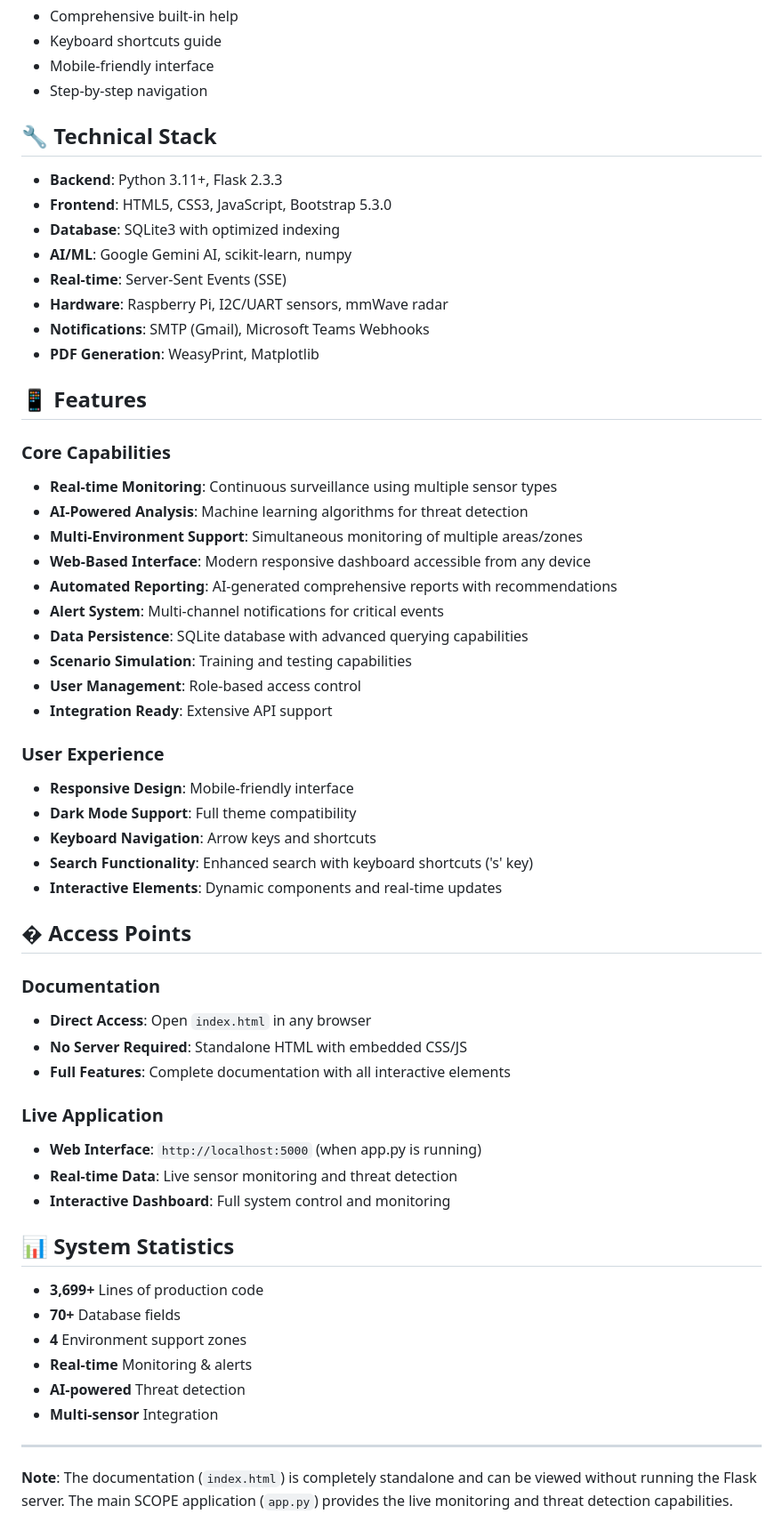
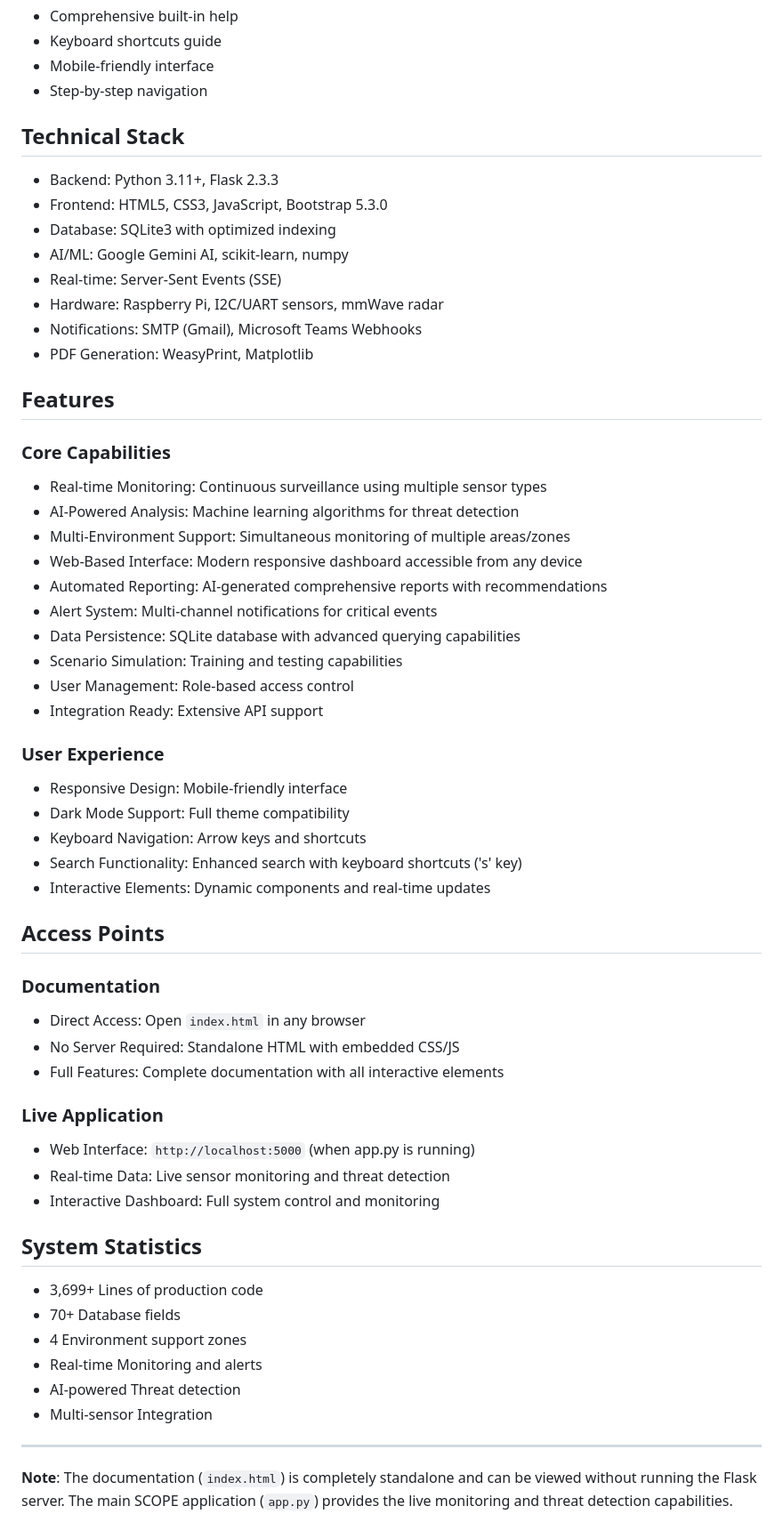
Before and after one commit to SarveshwarSenthilKumar/SCOPE, a Markdown page: README.md, the part around one of its changes. Shown at 89% size. GitHub-like rendering.

Commit message:
Updated README to remove emojis

```diff
--- a/README.md
+++ b/README.md
@@ -89,58 +89,58 @@ The comprehensive documentation includes:
 - Mobile-friendly interface
 - Step-by-step navigation
 
-## 🔧 Technical Stack
+## Technical Stack
 
-- **Backend**: Python 3.11+, Flask 2.3.3
-- **Frontend**: HTML5, CSS3, JavaScript, Bootstrap 5.3.0
-- **Database**: SQLite3 with optimized indexing
-- **AI/ML**: Google Gemini AI, scikit-learn, numpy
-- **Real-time**: Server-Sent Events (SSE)
-- **Hardware**: Raspberry Pi, I2C/UART sensors, mmWave radar
-- **Notifications**: SMTP (Gmail), Microsoft Teams Webhooks
-- **PDF Generation**: WeasyPrint, Matplotlib
+- Backend: Python 3.11+, Flask 2.3.3
+- Frontend: HTML5, CSS3, JavaScript, Bootstrap 5.3.0
+- Database: SQLite3 with optimized indexing
+- AI/ML: Google Gemini AI, scikit-learn, numpy
+- Real-time: Server-Sent Events (SSE)
+- Hardware: Raspberry Pi, I2C/UART sensors, mmWave radar
+- Notifications: SMTP (Gmail), Microsoft Teams Webhooks
+- PDF Generation: WeasyPrint, Matplotlib
 
-## 📱 Features
+## Features
 
 ### Core Capabilities
-- **Real-time Monitoring**: Continuous surveillance using multiple sensor types
-- **AI-Powered Analysis**: Machine learning algorithms for threat detection
-- **Multi-Environment Support**: Simultaneous monitoring of multiple areas/zones
-- **Web-Based Interface**: Modern responsive dashboard accessible from any device
-- **Automated Reporting**: AI-generated comprehensive reports with recommendations
-- **Alert System**: Multi-channel notifications for critical events
-- **Data Persistence**: SQLite database with advanced querying capabilities
-- **Scenario Simulation**: Training and testing capabilities
-- **User Management**: Role-based access control
-- **Integration Ready**: Extensive API support
+- Real-time Monitoring: Continuous surveillance using multiple sensor types
+- AI-Powered Analysis: Machine learning algorithms for threat detection
+- Multi-Environment Support: Simultaneous monitoring of multiple areas/zones
+- Web-Based Interface: Modern responsive dashboard accessible from any device
+- Automated Reporting: AI-generated comprehensive reports with recommendations
+- Alert System: Multi-channel notifications for critical events
+- Data Persistence: SQLite database with advanced querying capabilities
+- Scenario Simulation: Training and testing capabilities
+- User Management: Role-based access control
+- Integration Ready: Extensive API support
 
 ### User Experience
-- **Responsive Design**: Mobile-friendly interface
-- **Dark Mode Support**: Full theme compatibility
-- **Keyboard Navigation**: Arrow keys and shortcuts
-- **Search Functionality**: Enhanced search with keyboard shortcuts ('s' key)
-- **Interactive Elements**: Dynamic components and real-time updates
+- Responsive Design: Mobile-friendly interface
+- Dark Mode Support: Full theme compatibility
+- Keyboard Navigation: Arrow keys and shortcuts
+- Search Functionality: Enhanced search with keyboard shortcuts ('s' key)
+- Interactive Elements: Dynamic components and real-time updates
 
-## � Access Points
+## Access Points
 
 ### Documentation
-- **Direct Access**: Open `index.html` in any browser
-- **No Server Required**: Standalone HTML with embedded CSS/JS
-- **Full Features**: Complete documentation with all interactive elements
+- Direct Access: Open `index.html` in any browser
+- No Server Required: Standalone HTML with embedded CSS/JS
+- Full Features: Complete documentation with all interactive elements
 
 ### Live Application
-- **Web Interface**: `http://localhost:5000` (when app.py is running)
-- **Real-time Data**: Live sensor monitoring and threat detection
-- **Interactive Dashboard**: Full system control and monitoring
+- Web Interface: `http://localhost:5000` (when app.py is running)
+- Real-time Data: Live sensor monitoring and threat detection
+- Interactive Dashboard: Full system control and monitoring
 
-## 📊 System Statistics
+## System Statistics
 
-- **3,699+** Lines of production code
-- **70+** Database fields
-- **4** Environment support zones
-- **Real-time** Monitoring & alerts
-- **AI-powered** Threat detection
-- **Multi-sensor** Integration
+- 3,699+ Lines of production code
+- 70+ Database fields
+- 4 Environment support zones
+- Real-time Monitoring and alerts
+- AI-powered Threat detection
+- Multi-sensor Integration
 
 ---
 
```
Also changed, not shown: other parts of README.md (+33 -33 lines).
